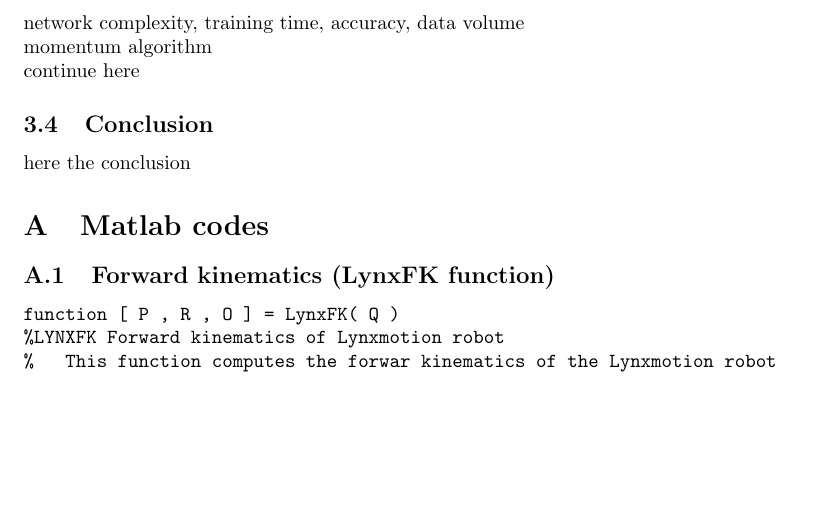
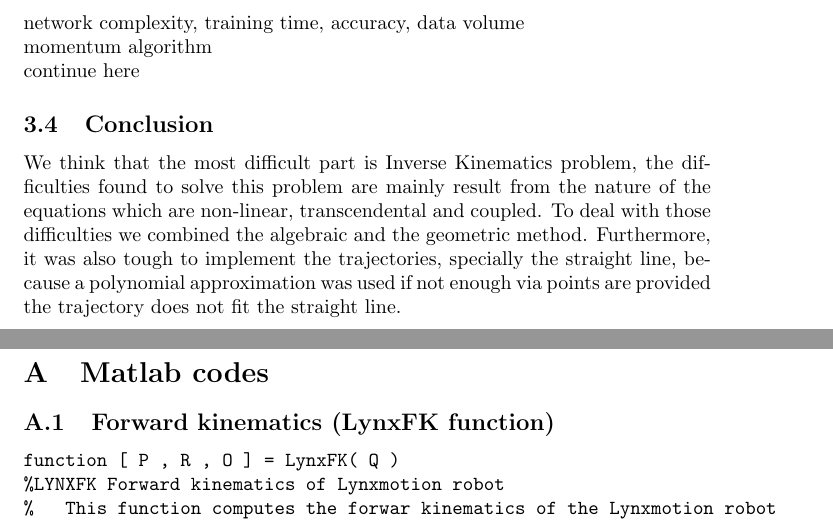
Before and after one commit to bigomc/RF_Report, a LaTeX document (report.tex): part of page 23 of 34 before the commit and two parts of pages 23 and 24 of 34 after it, the two joined at a grey line, cut so that both start at the same text, the shorter picture padded with empty space. Compiled offline with pdfLaTeX.

Commit message:
Partial conclusion

```diff
--- a/report.tex
+++ b/report.tex
@@ -765,7 +765,19 @@ It is obvious from the picture \ref{fig:parallel_workspace1} that different angl
 \input{mang}
 
 \subsection{Conclusion}
-here the conclusion
+We think that the most difficult part is Inverse Kinematics problem, the difficulties found to solve this problem are mainly result from the nature of the equations which are non-linear,  transcendental and coupled. To deal with those difficulties we combined the algebraic and the geometric method. Furthermore, it was also tough to implement the trajectories, specially the straight line, because a polynomial approximation was used if not enough via points are provided the trajectory does not fit the straight line.
+
+
+
+
+%----------- Rodrigo's paragraph start ---------------
+
+%----------- Rodrigo's paragraph end ---------------
+
+%----------- Mang's paragraph start ---------------
+
+%----------- Mang's paragraph end ---------------
+
 
 \appendix
 \section{Matlab codes}
```
